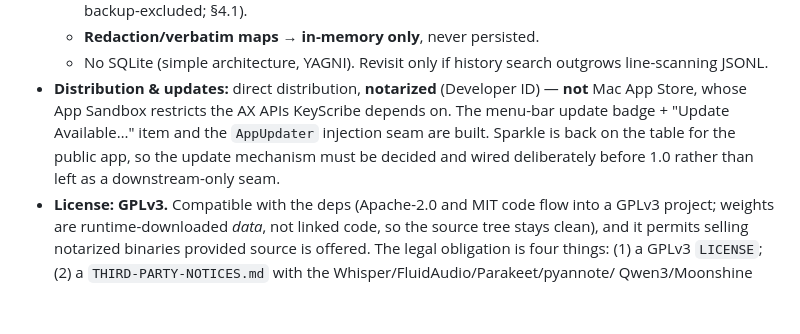
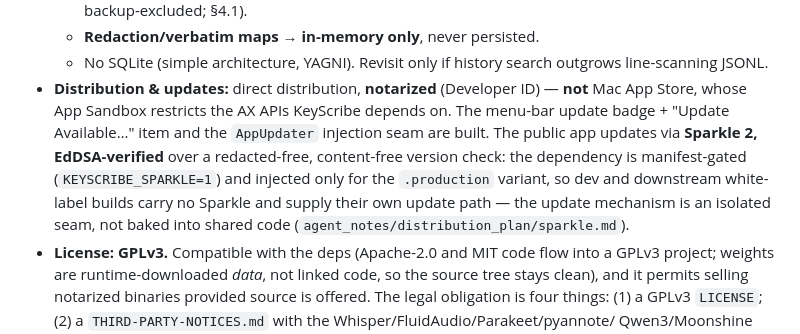
Before and after one commit to rsperko/keyscribe, a Markdown page: docs/development/design.md, the part around the change. Drawn GitHub-style; blank space fills up the shorter version.

```diff
--- a/docs/development/design.md
+++ b/docs/development/design.md
@@ -584,9 +584,11 @@ HUD states, data-boundary wording, and fallback behavior are normative in `ui_de
     JSONL.
 - **Distribution & updates:** direct distribution, **notarized** (Developer ID) — **not** Mac App
   Store, whose App Sandbox restricts the AX APIs KeyScribe depends on. The menu-bar update badge +
-  "Update Available…" item and the `AppUpdater` injection seam are built. Sparkle is back on the
-  table for the public app, so the update mechanism must be decided and wired deliberately before
-  1.0 rather than left as a downstream-only seam.
+  "Update Available…" item and the `AppUpdater` injection seam are built. The public app updates via
+  **Sparkle 2, EdDSA-verified** over a redacted-free, content-free version check: the dependency is
+  manifest-gated (`KEYSCRIBE_SPARKLE=1`) and injected only for the `.production` variant, so dev and
+  downstream white-label builds carry no Sparkle and supply their own update path — the update
+  mechanism is an isolated seam, not baked into shared code (`agent_notes/distribution_plan/sparkle.md`).
 - **License: GPLv3.** Compatible with the deps (Apache-2.0 and MIT code flow into a GPLv3 project;
   weights are runtime-downloaded *data*, not linked code, so the source tree stays clean), and it
   permits selling notarized binaries provided source is offered. The legal obligation is four things:
```
Also changed, not shown: PRIVACY.md (+8 -3 lines), docs/development/roadmap.md (+9 -5 lines).
